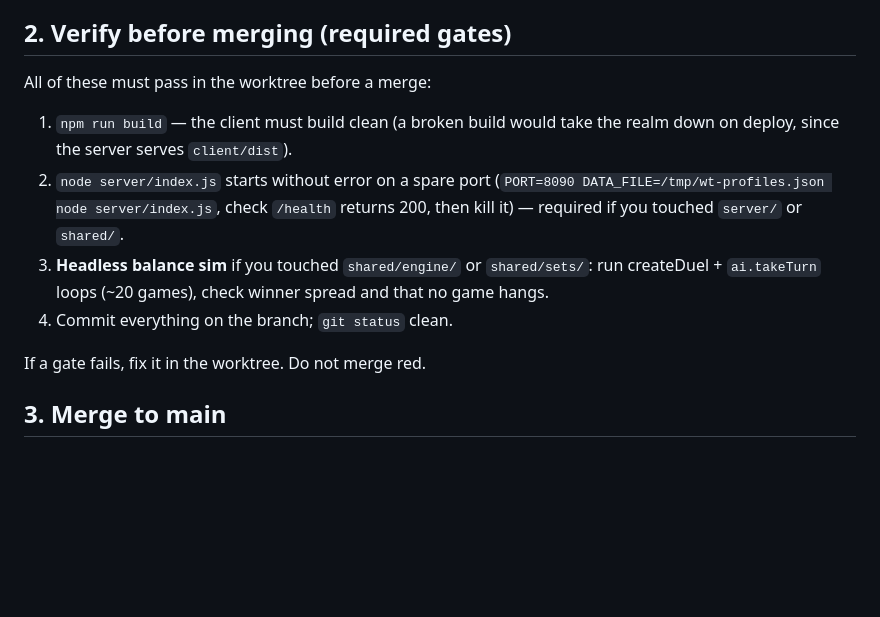
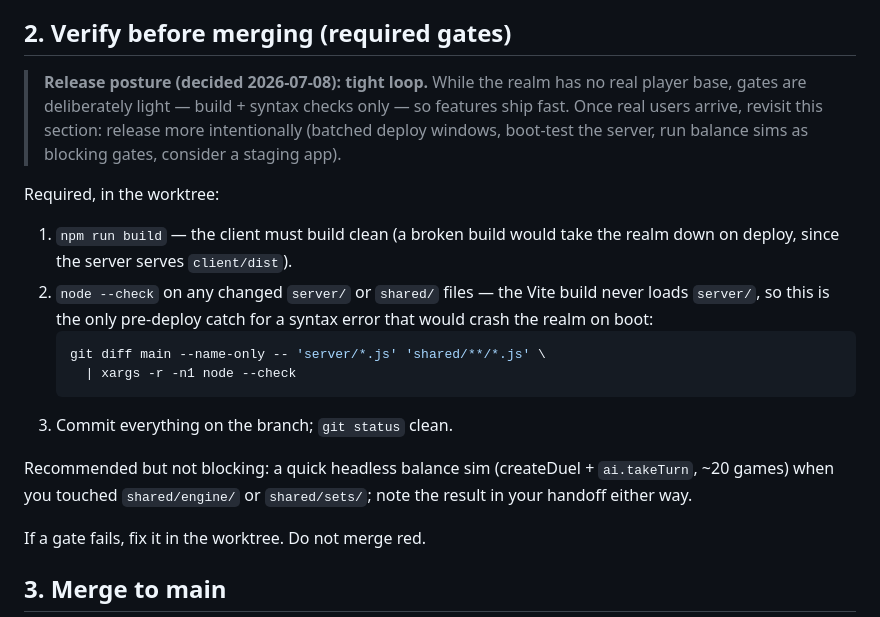
Before and after one commit to msholty-fd/tcg-mmo, a Markdown page: .claude/WORKFLOW.md, the part around the change. Drawn GitHub-style; blank space fills up the shorter version.

Commit message:
Docs: tight-loop release posture — light gates until real players arrive
Co-Authored-By: Claude Fable 5 <noreply@anthropic.com>

````diff
--- a/.claude/WORKFLOW.md
+++ b/.claude/WORKFLOW.md
@@ -36,18 +36,28 @@ Worktree limitations (by design — plan around them):
 
 ## 2. Verify before merging (required gates)
 
-All of these must pass in the worktree before a merge:
+> **Release posture (decided 2026-07-08): tight loop.** While the realm has
+> no real player base, gates are deliberately light — build + syntax checks
+> only — so features ship fast. Once real users arrive, revisit this section:
+> release more intentionally (batched deploy windows, boot-test the server,
+> run balance sims as blocking gates, consider a staging app).
+
+Required, in the worktree:
 
 1. `npm run build` — the client must build clean (a broken build would take
    the realm down on deploy, since the server serves `client/dist`).
-2. `node server/index.js` starts without error on a spare port
-   (`PORT=8090 DATA_FILE=/tmp/wt-profiles.json node server/index.js`, check
-   `/health` returns 200, then kill it) — required if you touched `server/`
-   or `shared/`.
-3. **Headless balance sim** if you touched `shared/engine/` or
-   `shared/sets/`: run createDuel + `ai.takeTurn` loops (~20 games), check
-   winner spread and that no game hangs.
-4. Commit everything on the branch; `git status` clean.
+2. `node --check` on any changed `server/` or `shared/` files — the Vite
+   build never loads `server/`, so this is the only pre-deploy catch for a
+   syntax error that would crash the realm on boot:
+   ```bash
+   git diff main --name-only -- 'server/*.js' 'shared/**/*.js' \
+     | xargs -r -n1 node --check
+   ```
+3. Commit everything on the branch; `git status` clean.
+
+Recommended but not blocking: a quick headless balance sim (createDuel +
+`ai.takeTurn`, ~20 games) when you touched `shared/engine/` or
+`shared/sets/`; note the result in your handoff either way.
 
 If a gate fails, fix it in the worktree. Do not merge red.
 
````
Also changed, not shown: CLAUDE.md (+3 -1 lines).
